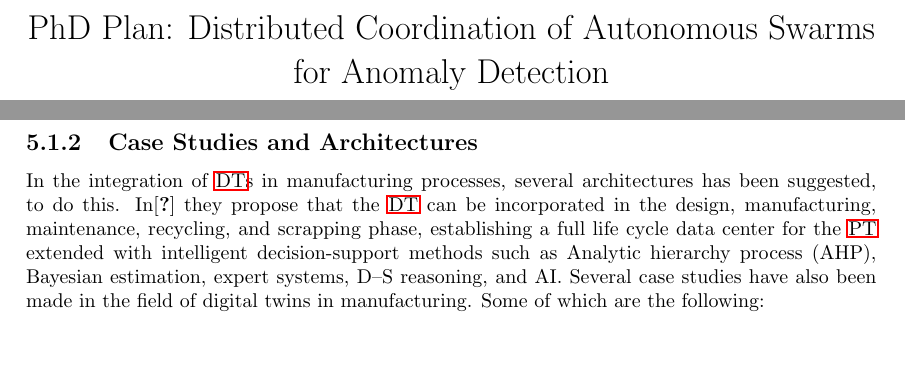
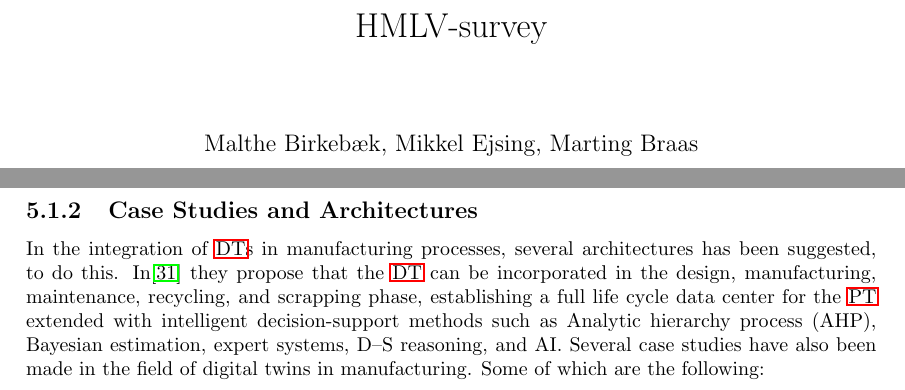
Before and after one commit to MartinBraas-AU/HMLV-survey, a LaTeX document (main.tex): two parts of pages 1 and 14 of 19 before the commit and two parts of pages 1 and 14 of 22 after it, joined at a grey line, cut at the place of the change, the shorter picture padded with empty space. Compiled offline with pdfLaTeX.

Commit message:
renamed bibliography

```diff
--- a/main.tex
+++ b/main.tex
@@ -3,8 +3,8 @@
 % \documentclass[runningheads,12pt]{llncs}
 \input{preamble}
 
-\title{PhD Plan: Distributed Coordination of Autonomous Swarms for Anomaly Detection}
-\author{}
+\title{HMLV-survey}
+\author{Malthe Birkebæk, Mikkel Ejsing, Marting Braas}
 \date{}
 
 \begin{document}
```
Also changed, not shown: references.bib (renamed from bibliography.bib).
